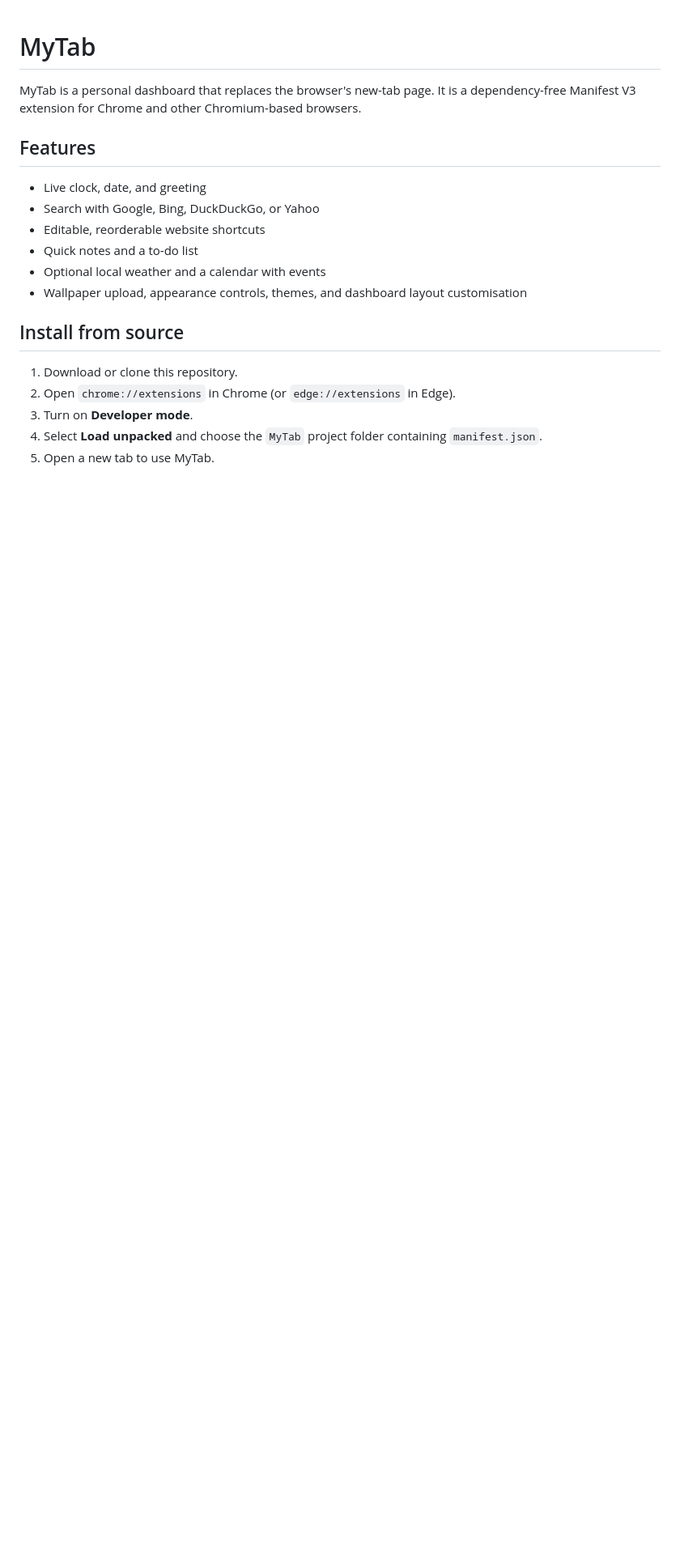
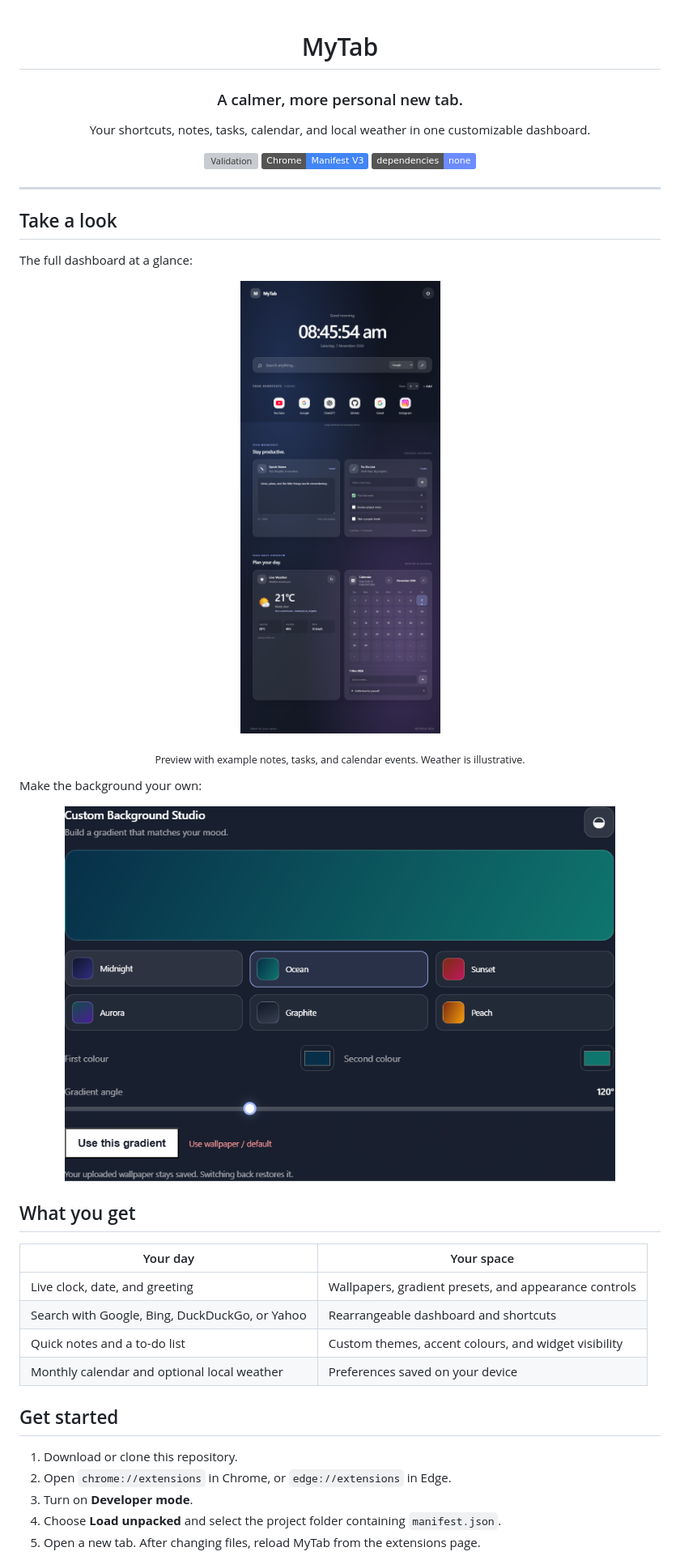
Before and after one commit to immishra13/My-Tab, a Markdown page: README.md, the part around one of its changes. Shown at 81% size. Drawn GitHub-style; pictures changed too: assets/screenshots/customize.png (added), assets/screenshots/dashboard.png (added); badges without logos; blank space fills up the shorter version; grey boxes are pictures that could not be loaded.

Commit message:
Add dashboard screenshots to README
Co-authored-by: Copilot <223556219+Copilot@users.noreply.github.com>

```diff
--- a/README.md
+++ b/README.md
@@ -1,21 +3,47 @@
 # MyTab
 
-MyTab is a personal dashboard that replaces the browser's new-tab page. It is a dependency-free Manifest V3 extension for Chrome and other Chromium-based browsers.
+### A calmer, more personal new tab.
 
-## Features
+Your shortcuts, notes, tasks, calendar, and local weather in one customizable dashboard.
 
-- Live clock, date, and greeting
-- Search with Google, Bing, DuckDuckGo, or Yahoo
-- Editable, reorderable website shortcuts
-- Quick notes and a to-do list
-- Optional local weather and a calendar with events
-- Wallpaper upload, appearance controls, themes, and dashboard layout customisation
+[![Validation](https://github.com/immishra13/My-Tab/actions/workflows/validate.yml/badge.svg?branch=main)](https://github.com/immishra13/My-Tab/actions/workflows/validate.yml)
+![Chrome Extension](https://img.shields.io/badge/Chrome-Manifest%20V3-4285F4?logo=googlechrome&logoColor=white)
+![No dependencies](https://img.shields.io/badge/dependencies-none-6c8cff)
 
-## Install from source
+</div>
+
+---
+
+## Take a look
+
+The full dashboard at a glance:
+
+<p align="center">
+  <img src="assets/screenshots/dashboard.png" alt="MyTab dashboard with search, shortcuts, notes, tasks, weather, and calendar" width="780">
+</p>
+
+<p align="center"><sub>Preview with example notes, tasks, and calendar events. Weather is illustrative.</sub></p>
+
+Make the background your own:
+
+<p align="center">
+  <img src="assets/screenshots/customize.png" alt="MyTab custom background studio with gradient presets and colour controls" width="680">
+</p>
+
+## What you get
+
+| Your day | Your space |
+| --- | --- |
+| Live clock, date, and greeting | Wallpapers, gradient presets, and appearance controls |
+| Search with Google, Bing, DuckDuckGo, or Yahoo | Rearrangeable dashboard and shortcuts |
+| Quick notes and a to-do list | Custom themes, accent colours, and widget visibility |
+| Monthly calendar and optional local weather | Preferences saved on your device |
+
+## Get started
 
 1. Download or clone this repository.
-2. Open `chrome://extensions` in Chrome (or `edge://extensions` in Edge).
+2. Open `chrome://extensions` in Chrome, or `edge://extensions` in Edge.
 3. Turn on **Developer mode**.
-4. Select **Load unpacked** and choose the `MyTab` project folder containing `manifest.json`.
-5. Open a new tab to use MyTab.
+4. Choose **Load unpacked** and select the project folder containing `manifest.json`.
+5. Open a new tab. After changing files, reload MyTab from the extensions page.
 
```
Also changed, not shown: other parts of README.md (+16 -18 lines).
